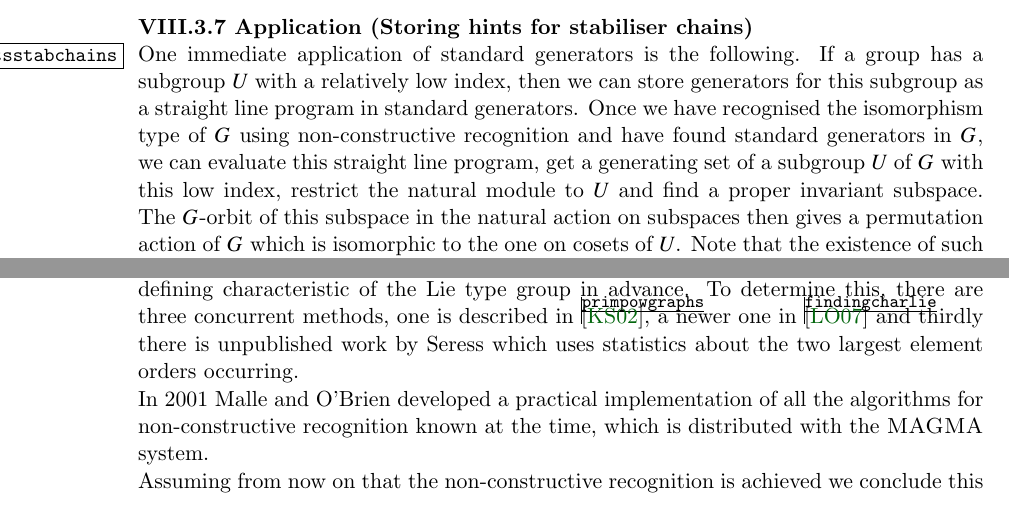
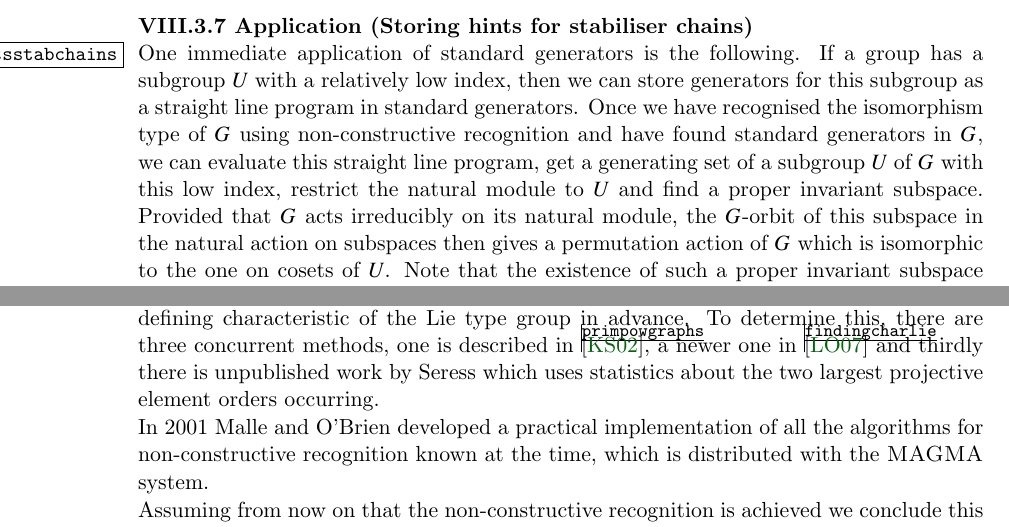
Before and after one commit to neunhoef/habil, a LaTeX thesis (habil.tex, which reads leaves.tex): two parts of pages 125 and 127 of 143, joined at a grey line, cut so that both start at the same text. Compiled offline with pdfLaTeX; a missing font is replaced by an installed copy or a similar font.

Commit message:
Finish reading and changes and spellcheck in Chapter VIII.

```diff
--- a/leaves.tex
+++ b/leaves.tex
@@ -235,7 +235,8 @@ generators. Once we have recognised the isomorphism type of $G$
 using non-constructive recognition and have found standard generators
 in $G$, we can evaluate this straight line program, get a
 generating set of a subgroup $U$ of $G$ with this low index, restrict
-the natural module to $U$ and find a proper invariant subspace. The
+the natural module to $U$ and find a proper invariant subspace. Provided
+that $G$ acts irreducibly on its natural module, the
 $G$-orbit of this subspace in the natural action on subspaces then
 gives a permutation action of $G$ which is isomorphic to the one on
 cosets of $U$. Note that the existence of such a proper invariant subspace
@@ -339,7 +340,7 @@ characteristic of the Lie type group in advance. To determine this,
 there are three concurrent methods, one is described in
 \cite{primpowgraphs}, a newer one in \cite{findingcharlie} and thirdly there
 is unpublished work by Seress which uses statistics about the two largest
-element orders occurring.
+projective element orders occurring.
 
 In 2001 Malle and O'Brien developed a practical implementation of all
 the algorithms for non-constructive recognition known at the time,
```
Also changed, not shown: leaves.tex (6 more changed lines), 1 other file.
